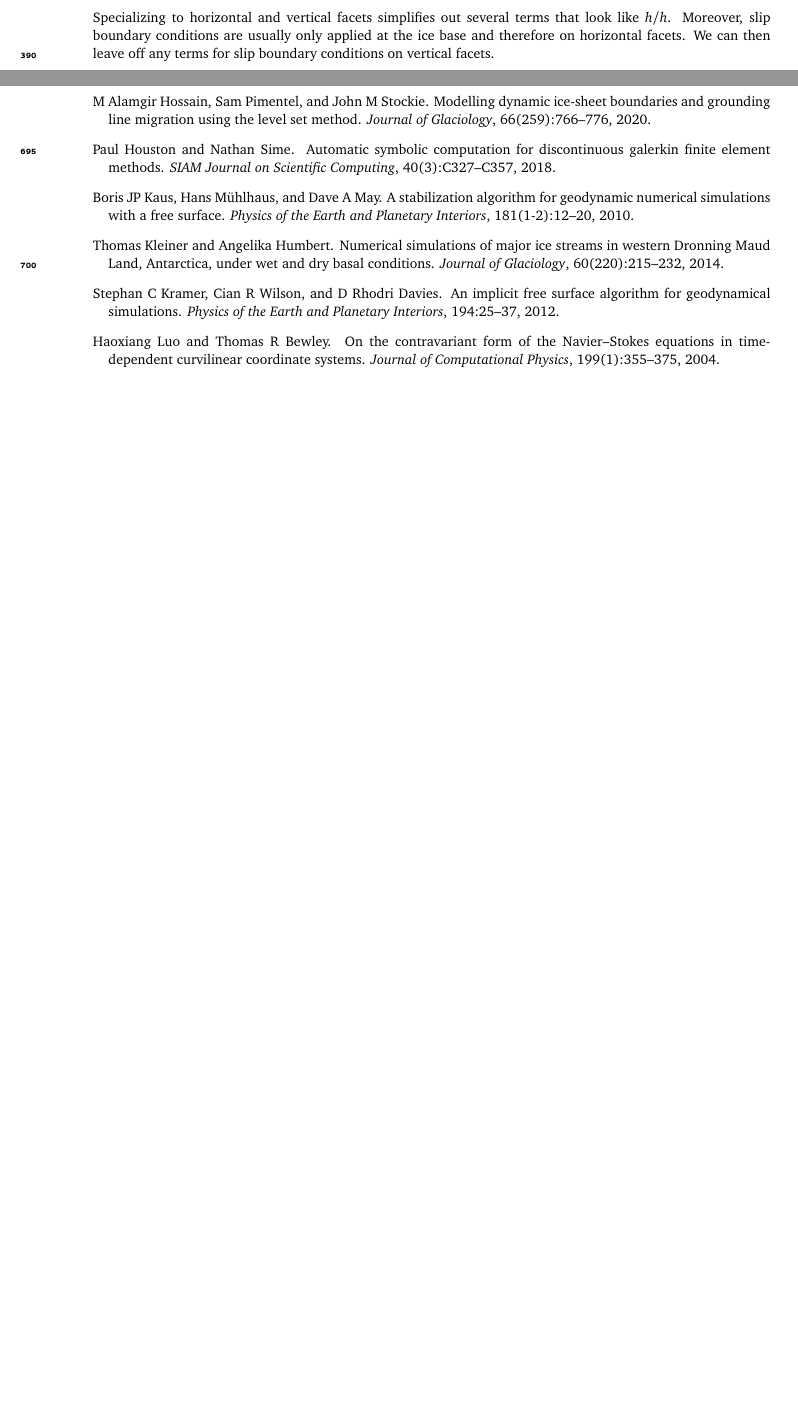
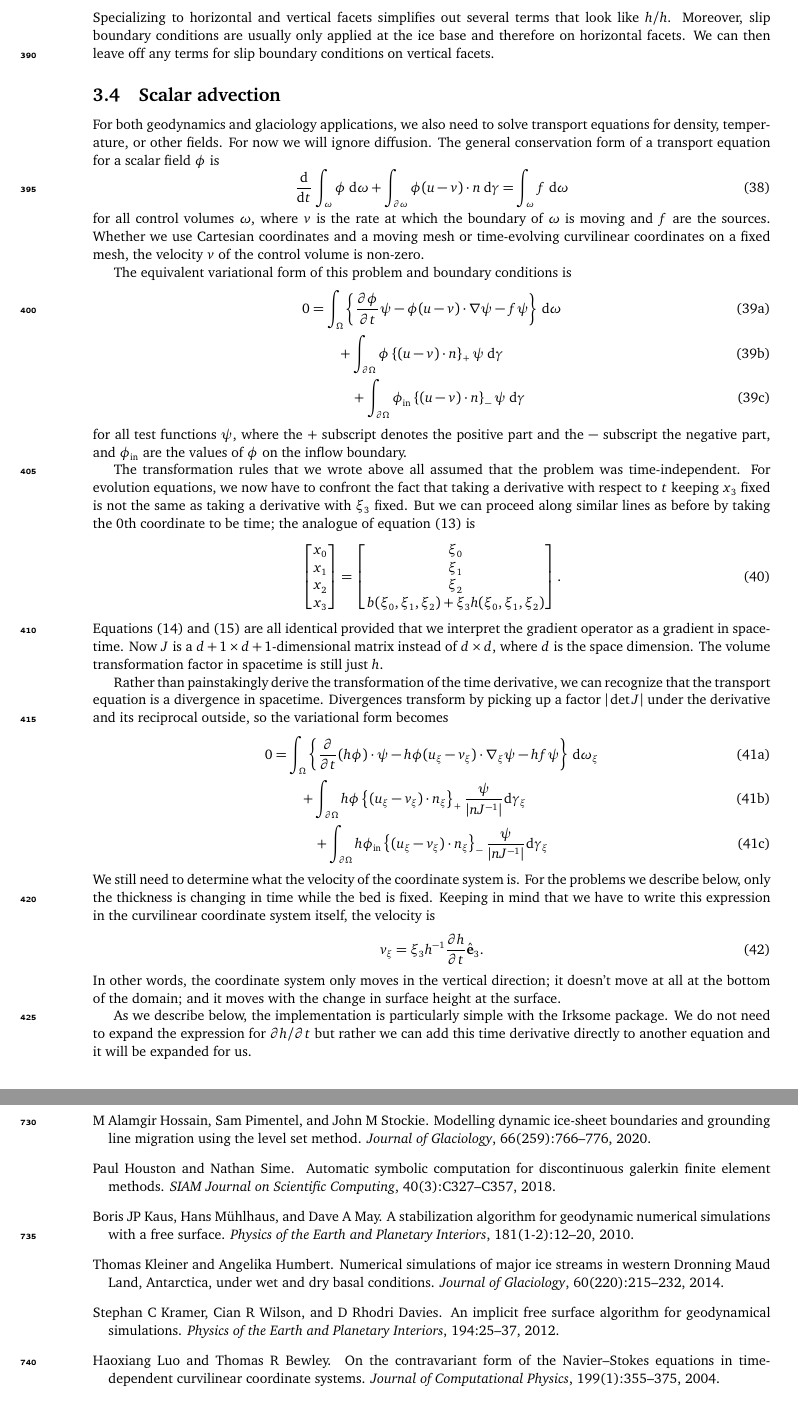
Before and after one commit to icepack/terrain-following-stokes, a LaTeX document (stokes-tfc.tex): two parts of pages 12 and 21 of 23 before the commit and two parts of pages 12 and 22 of 24 after it, joined at a grey line, cut so that both start at the same text, the shorter picture padded with empty space. Compiled offline with pdfLaTeX.

Commit message:
Describe scalar advection

```diff
--- a/stokes-tfc.tex
+++ b/stokes-tfc.tex
@@ -719,6 +719,57 @@ Specializing to horizontal and vertical facets simplifies out several terms that
 Moreover, slip boundary conditions are usually only applied at the ice base and therefore on horizontal facets.
 We can then leave off any terms for slip boundary conditions on vertical facets.
 
+\subsection{Scalar advection}
+
+For both geodynamics and glaciology applications, we also need to solve transport equations for density, temperature, or other fields.
+For now we will ignore diffusion.
+The general conservation form of a transport equation for a scalar field $\phi$ is
+\begin{equation}
+    \frac{\mathrm d}{\mathrm dt}\int_\omega\phi\ud\omega + \int_{\partial\omega}\phi(u - v)\cdot n\ud\gamma = \int_\omega f\ud\omega
+\end{equation}
+for all control volumes $\omega$, where $v$ is the rate at which the boundary of $\omega$ is moving and $f$ are the sources.
+Whether we use Cartesian coordinates and a moving mesh or time-evolving curvilinear coordinates on a fixed mesh, the velocity $v$ of the control volume is non-zero.
+
+The equivalent variational form of this problem and boundary conditions is
+\begin{subequations}
+    \begin{align}
+        0 & = \int_\Omega\left\{\frac{\partial\phi}{\partial t}\psi - \phi(u - v)\cdot\nabla\psi - f\psi\right\}\,\mathrm d\omega \\
+        & \qquad + \int_{\partial\Omega}\phi\left\{(u - v)\cdot n\right\}_+\psi\ud\gamma \\
+        & \qquad\quad + \int_{\partial\Omega}\phi_{\text{in}}\left\{(u - v)\cdot n\right\}_-\psi\ud\gamma
+    \end{align}
+\end{subequations}
+for all test functions $\psi$, where the $+$ subscript denotes the positive part and the $-$ subscript the negative part, and $\phi_{\text{in}}$ are the values of $\phi$ on the inflow boundary.
+
+The transformation rules that we wrote above all assumed that the problem was time-independent.
+For evolution equations, we now have to confront the fact that taking a derivative with respect to $t$ keeping $x_3$ fixed is not the same as taking a derivative with $\xi_3$ fixed.
+But we can proceed along similar lines as before by taking the 0th coordinate to be time; the analogue of equation \eqref{eq:explicit-tfc} is
+\begin{equation}
+    \left[\begin{matrix}x_0 \\ x_1 \\ x_2 \\ x_3\end{matrix}\right] = \left[\begin{matrix}\xi_0 \\ \xi_1 \\ \xi_2 \\ b(\xi_0, \xi_1, \xi_2) + \xi_3h(\xi_0, \xi_1, \xi_2)\end{matrix}\right].
+    \label{eq:explicit-tfct}
+\end{equation}
+Equations \eqref{eq:slope-field} and \eqref{eq:dx-dxi} are all identical provided that we interpret the gradient operator as a gradient in spacetime.
+Now $J$ is a $d + 1 \times d + 1$-dimensional matrix instead of $d \times d$, where $d$ is the space dimension.
+The volume transformation factor in spacetime is still just $h$.
+
+Rather than painstakingly derive the transformation of the time derivative, we can recognize that the transport equation is a divergence in spacetime.
+Divergences transform by picking up a factor $|\det J|$ under the derivative and its reciprocal outside, so the variational form becomes
+\begin{subequations}
+    \begin{align}
+        0 & = \int_\Omega\left\{\frac{\partial}{\partial t}(h\phi)\cdot\psi - h\phi(u_\xi - v_\xi)\cdot\nabla_\xi\psi - hf\psi\right\}\,\mathrm d\omega_\xi \\
+        & \qquad + \int_{\partial\Omega}h\phi\left\{(u_\xi - v_\xi)\cdot n_\xi\right\}_+\frac{\psi}{|nJ^{-1}|}\mathrm d\gamma_\xi \\
+        & \qquad\quad + \int_{\partial\Omega}h\phi_{\text{in}}\left\{(u_\xi - v_\xi)\cdot n_\xi\right\}_-\frac{\psi}{|nJ^{-1}|}\mathrm d\gamma_\xi
+    \end{align}
+\end{subequations}
+We still need to determine what the velocity of the coordinate system is.
+For the problems we describe below, only the thickness is changing in time while the bed is fixed.
+Keeping in mind that we have to write this expression in the curvilinear coordinate system itself, the velocity is
+\begin{equation}
+    v_\xi = \xi_3h^{-1}\frac{\partial h}{\partial t}\hat{\mathbf e}_3.
+\end{equation}
+In other words, the coordinate system only moves in the vertical direction; it doesn't move at all at the bottom of the domain; and it moves with the change in surface height at the surface.
+
+As we describe below, the implementation is particularly simple with the Irksome package.
+We do not need to expand the expression for $\partial h/\partial t$ but rather we can add this time derivative directly to another equation and it will be expanded for us.
 
 
 % ----------------------
```
